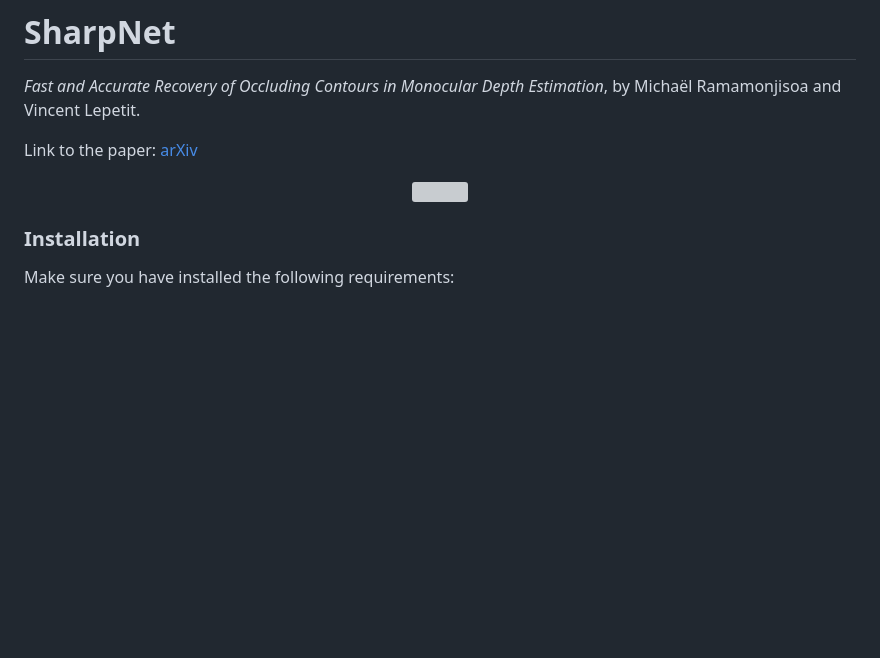
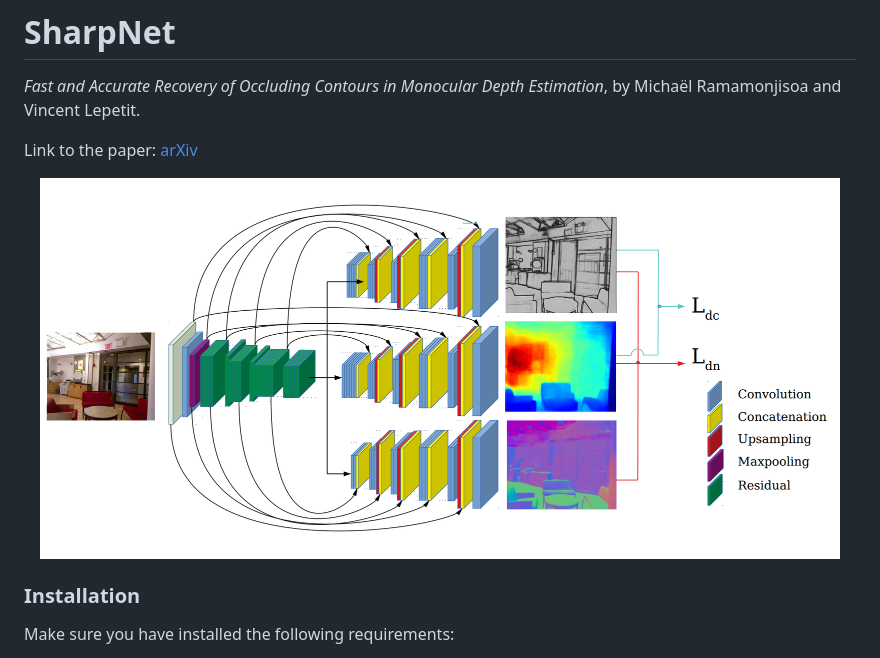
Before and after one commit to MichaelRamamonjisoa/SharpNet, a Markdown page: README.md, the part around the change. Rendered like a GitHub page; pictures changed too: architecture.png (added); blank space fills up the shorter version; grey boxes are pictures that could not be loaded.

```diff
--- a/README.md
+++ b/README.md
@@ -5,7 +5,7 @@ by Michaël Ramamonjisoa and Vincent Lepetit.
 Link to the paper: [arXiv](https://arxiv.org/abs/1905.08598)
 
 <p align="center">
-  <img src="architecture2.pdf" width="800"/>
+  <img src="architecture.png" width="800"/>
 </p>
 
 ### Installation
```
